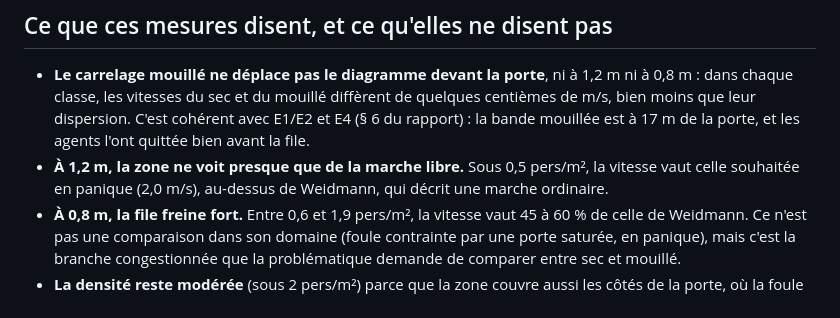
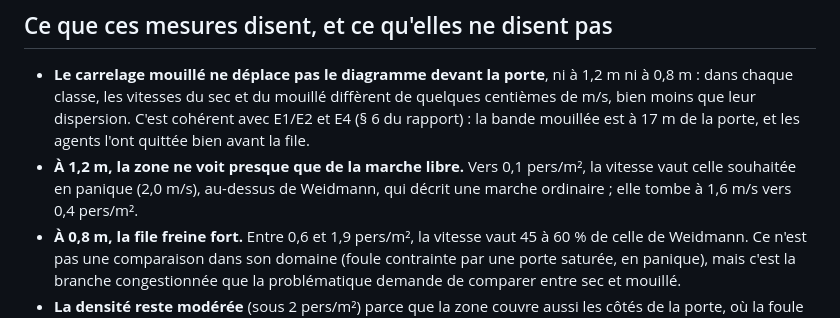
Before and after one commit to ViscoCrowd/ViscoCrowd-simulation, a Markdown page: docs/diagramme-fondamental.md, the part around the change. Rendered like a GitHub page.

Commit message:
docs(diagramme): preciser la vitesse en marche libre devant la porte

```diff
--- a/docs/diagramme-fondamental.md
+++ b/docs/diagramme-fondamental.md
@@ -102,7 +102,7 @@ Code du commit `0ff523d` (les bilans indiquent `modifications_locales: true`, ca
 ## Ce que ces mesures disent, et ce qu'elles ne disent pas
 
 - **Le carrelage mouillé ne déplace pas le diagramme devant la porte**, ni à 1,2 m ni à 0,8 m : dans chaque classe, les vitesses du sec et du mouillé diffèrent de quelques centièmes de m/s, bien moins que leur dispersion. C'est cohérent avec E1/E2 et E4 (§ 6 du rapport) : la bande mouillée est à 17 m de la porte, et les agents l'ont quittée bien avant la file.
-- **À 1,2 m, la zone ne voit presque que de la marche libre.** Sous 0,5 pers/m², la vitesse vaut celle souhaitée en panique (2,0 m/s), au-dessus de Weidmann, qui décrit une marche ordinaire.
+- **À 1,2 m, la zone ne voit presque que de la marche libre.** Vers 0,1 pers/m², la vitesse vaut celle souhaitée en panique (2,0 m/s), au-dessus de Weidmann, qui décrit une marche ordinaire ; elle tombe à 1,6 m/s vers 0,4 pers/m².
 - **À 0,8 m, la file freine fort.** Entre 0,6 et 1,9 pers/m², la vitesse vaut 45 à 60 % de celle de Weidmann. Ce n'est pas une comparaison dans son domaine (foule contrainte par une porte saturée, en panique), mais c'est la branche congestionnée que la problématique demande de comparer entre sec et mouillé.
 - **La densité reste modérée** (sous 2 pers/m²) parce que la zone couvre aussi les côtés de la porte, où la foule est plus clairsemée qu'en son centre. Une zone plus étroite, sur l'axe, donnerait des densités plus fortes : c'est l'un des choix à discuter.
 - Une bande mouillée qui atteint la porte saturée (`--fixer largeur_porte=0.8 largeur_mouillee=20`) est la configuration où l'hypothèse inertielle aurait le plus de chances d'apparaître. Elle n'est pas mesurée ici.
```
